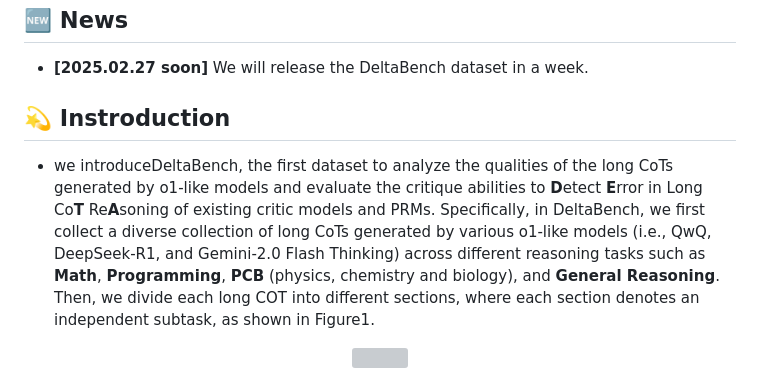
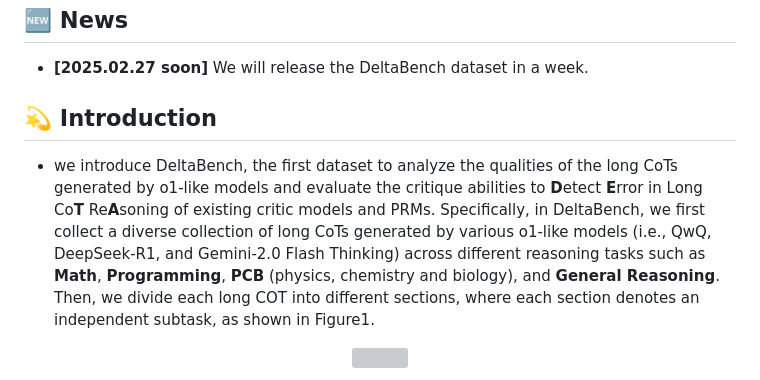
Before and after one commit to OpenStellarTeam/DeltaBench, a Markdown page: README.md, the part around the change. Rendered like a GitHub page; grey boxes are pictures that could not be loaded.

Commit message:
Spelling

```diff
--- a/README.md
+++ b/README.md
@@ -32,9 +32,9 @@
 
 
 
-## 💫 Instroduction
+## 💫 Introduction
 
-* we introduceDeltaBench, the first dataset to analyze the qualities of the long CoTs generated by o1-like models and evaluate the critique abilities to **D**etect **E**rror in Long Co**T** Re**A**soning of existing critic models and PRMs. Specifically, in DeltaBench, we first collect a diverse collection of long CoTs generated by various o1-like models (i.e., QwQ, DeepSeek-R1, and Gemini-2.0 Flash Thinking) across different reasoning tasks such as **Math**, **Programming**, **PCB** (physics, chemistry and biology), and **General Reasoning**.
+* we introduce DeltaBench, the first dataset to analyze the qualities of the long CoTs generated by o1-like models and evaluate the critique abilities to **D**etect **E**rror in Long Co**T** Re**A**soning of existing critic models and PRMs. Specifically, in DeltaBench, we first collect a diverse collection of long CoTs generated by various o1-like models (i.e., QwQ, DeepSeek-R1, and Gemini-2.0 Flash Thinking) across different reasoning tasks such as **Math**, **Programming**, **PCB** (physics, chemistry and biology), and **General Reasoning**.
   Then, we divide each long COT into different sections, where each section denotes an independent subtask, as shown in Figure1.
 
 <p align="center">
```
